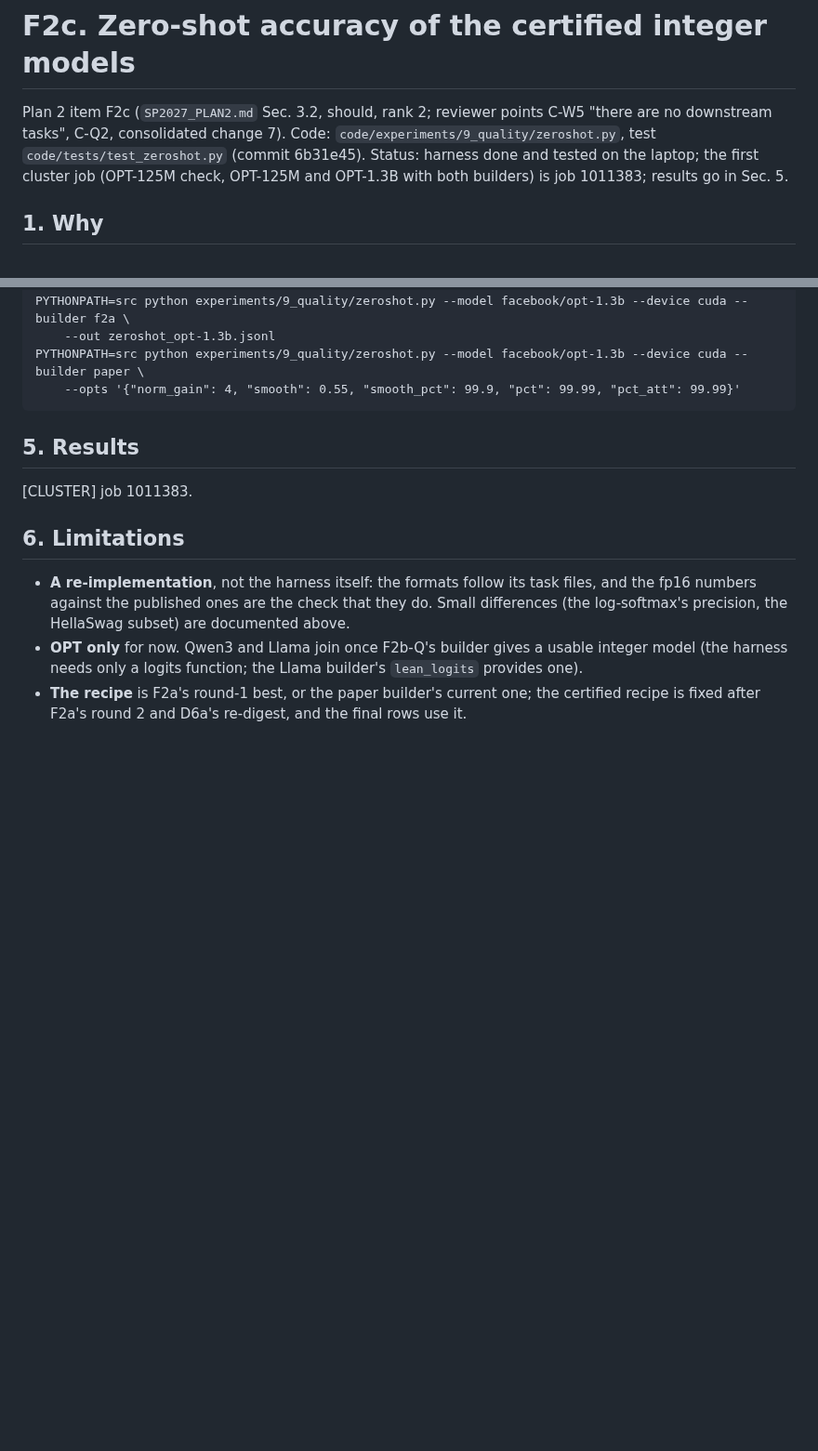
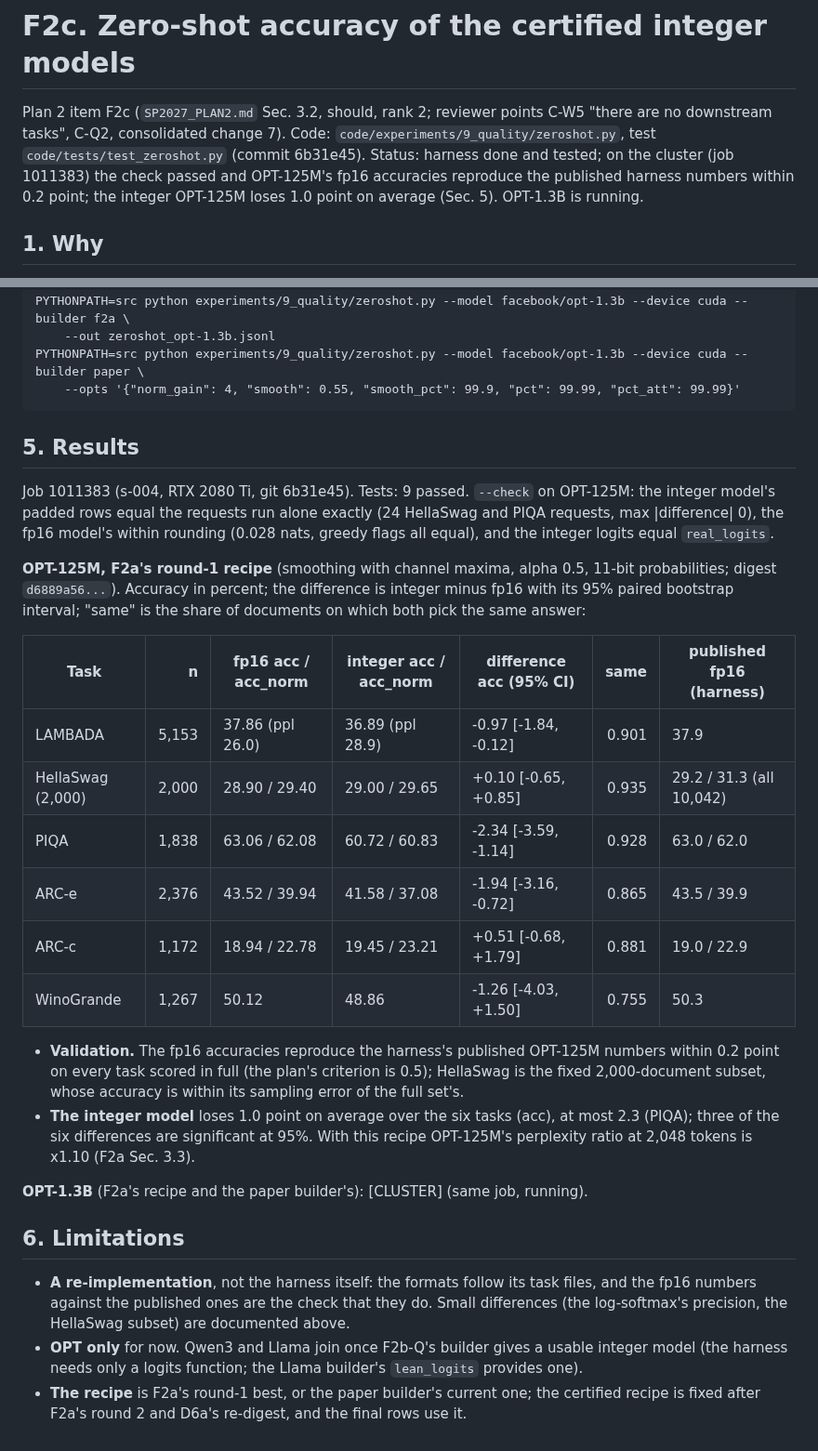
Before and after one commit to flikhamud45/amina-project, a Markdown page: docs/improvements/F2c_zero_shot.md, 2 parts joined by grey strips. Shown at 93% size. GitHub-like rendering; blank space fills up the shorter version.

Commit message:
F2c: OPT-125M results (fp16 reproduces the harness's published numbers within 0.2 point; the integer model -1.0 point on average)
Co-Authored-By: Claude Opus 5.5 <noreply@anthropic.com>
Claude-Session: https://claude.ai/code/session_01W5NgLKT1QCqgGFr9Qj9aRg

```diff
--- a/docs/improvements/F2c_zero_shot.md
+++ b/docs/improvements/F2c_zero_shot.md
@@ -2,8 +2,9 @@
 
 Plan 2 item F2c (`SP2027_PLAN2.md` Sec. 3.2, should, rank 2; reviewer points C-W5 "there are no downstream tasks",
 C-Q2, consolidated change 7). Code: `code/experiments/9_quality/zeroshot.py`, test `code/tests/test_zeroshot.py`
-(commit 6b31e45). Status: harness done and tested on the laptop; the first cluster job (OPT-125M check, OPT-125M and
-OPT-1.3B with both builders) is job 1011383; results go in Sec. 5.
+(commit 6b31e45). Status: harness done and tested; on the cluster (job 1011383) the check passed and OPT-125M's fp16 accuracies
+reproduce the published harness numbers within 0.2 point; the integer OPT-125M loses 1.0 point on average (Sec. 5).
+OPT-1.3B is running.
 
 ## 1. Why
 
@@ -79,7 +80,31 @@ every position.
 
 ## 5. Results
 
-[CLUSTER] job 1011383.
+Job 1011383 (s-004, RTX 2080 Ti, git 6b31e45). Tests: 9 passed. `--check` on OPT-125M: the integer model's padded
+rows equal the requests run alone exactly (24 HellaSwag and PIQA requests, max |difference| 0), the fp16 model's
+within rounding (0.028 nats, greedy flags all equal), and the integer logits equal `real_logits`.
+
+**OPT-125M, F2a's round-1 recipe** (smoothing with channel maxima, alpha 0.5, 11-bit probabilities; digest
+`d6889a56...`). Accuracy in percent; the difference is integer minus fp16 with its 95% paired bootstrap interval;
+"same" is the share of documents on which both pick the same answer:
+
+| Task | n | fp16 acc / acc_norm | integer acc / acc_norm | difference acc (95% CI) | same | published fp16 (harness) |
+|---|---:|---|---|---|---:|---|
+| LAMBADA | 5,153 | 37.86 (ppl 26.0) | 36.89 (ppl 28.9) | -0.97 [-1.84, -0.12] | 0.901 | 37.9 |
+| HellaSwag (2,000) | 2,000 | 28.90 / 29.40 | 29.00 / 29.65 | +0.10 [-0.65, +0.85] | 0.935 | 29.2 / 31.3 (all 10,042) |
+| PIQA | 1,838 | 63.06 / 62.08 | 60.72 / 60.83 | -2.34 [-3.59, -1.14] | 0.928 | 63.0 / 62.0 |
+| ARC-e | 2,376 | 43.52 / 39.94 | 41.58 / 37.08 | -1.94 [-3.16, -0.72] | 0.865 | 43.5 / 39.9 |
+| ARC-c | 1,172 | 18.94 / 22.78 | 19.45 / 23.21 | +0.51 [-0.68, +1.79] | 0.881 | 19.0 / 22.9 |
+| WinoGrande | 1,267 | 50.12 | 48.86 | -1.26 [-4.03, +1.50] | 0.755 | 50.3 |
+
+* **Validation.** The fp16 accuracies reproduce the harness's published OPT-125M numbers within 0.2 point on every
+  task scored in full (the plan's criterion is 0.5); HellaSwag is the fixed 2,000-document subset, whose accuracy is
+  within its sampling error of the full set's.
+* **The integer model** loses 1.0 point on average over the six tasks (acc), at most 2.3 (PIQA); three of the six
+  differences are significant at 95%. With this recipe OPT-125M's perplexity ratio at 2,048 tokens is x1.10 (F2a
+  Sec. 3.3).
+
+**OPT-1.3B** (F2a's recipe and the paper builder's): [CLUSTER] (same job, running).
 
 ## 6. Limitations
 
```
